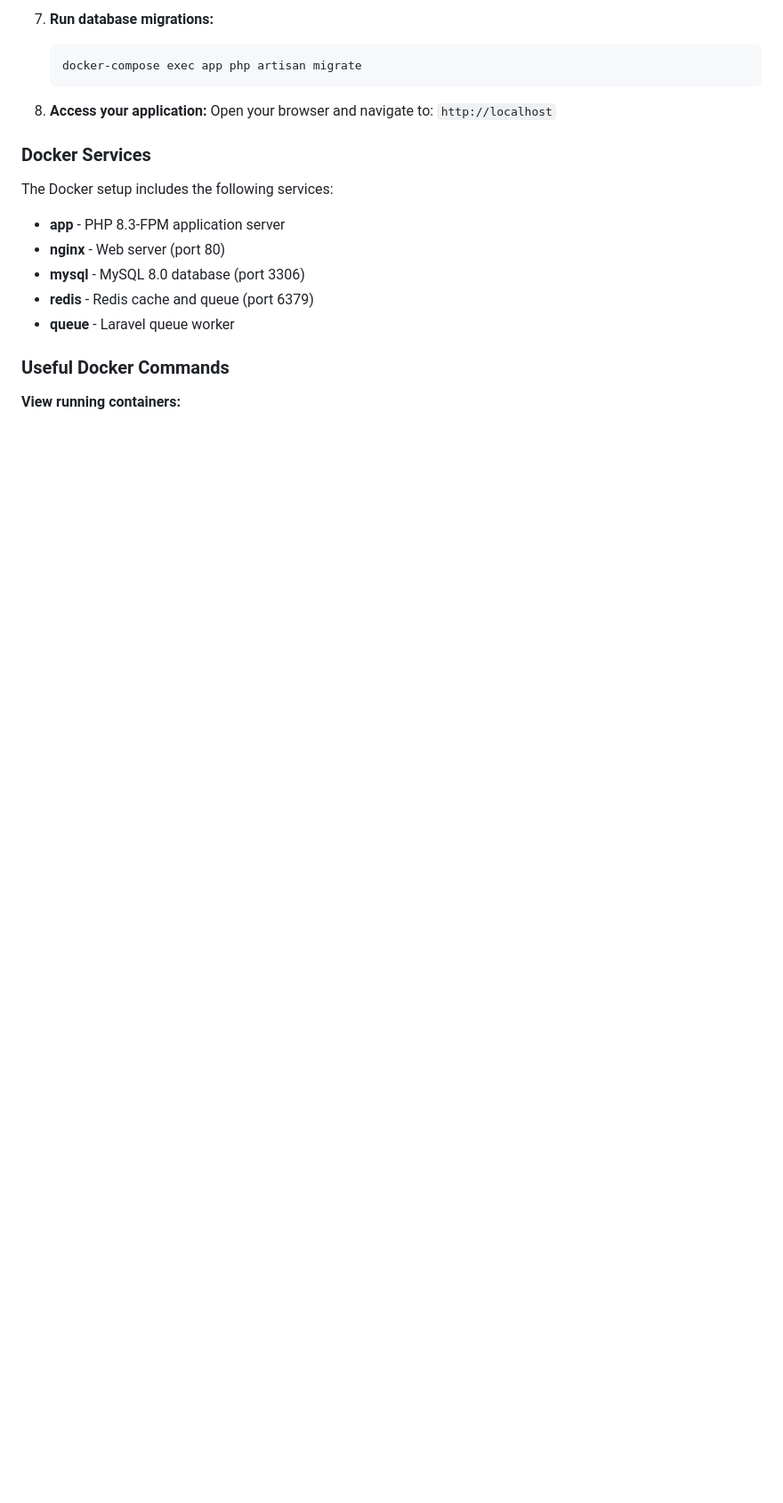
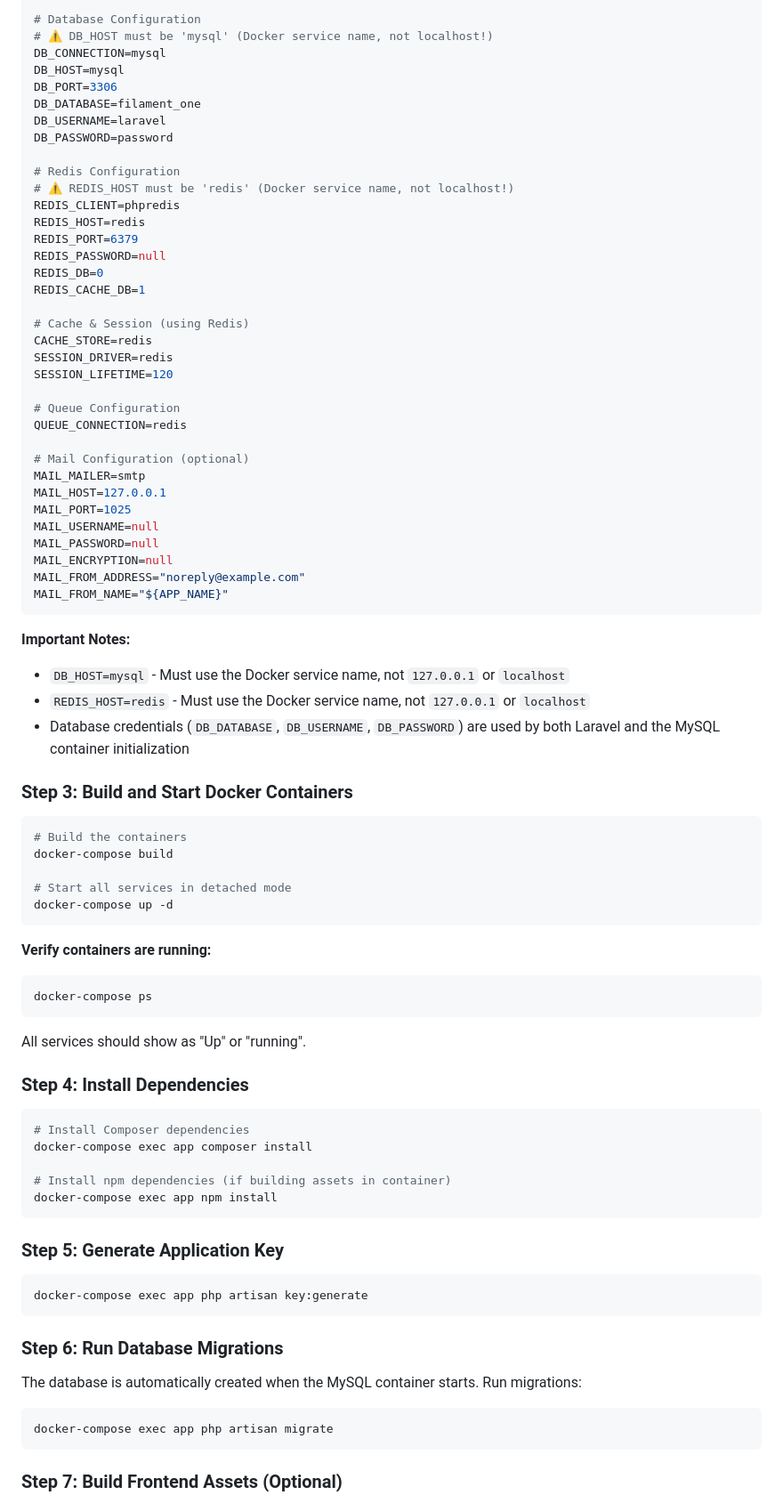
Before and after one commit to jeddsaliba/filament-one, a Markdown page: README.md, the part around one of its changes. Shown at 89% size. Drawn GitHub-style; blank space fills up the shorter version.

````diff
--- a/README.md
+++ b/README.md
@@ -167,22 +238,86 @@ Filament One includes Docker configuration for easy local development. This setu
 
-7. **Run database migrations:**
-   ```bash
-   docker-compose exec app php artisan migrate
-   ```
+# Database Configuration
+# ⚠️ DB_HOST must be 'mysql' (Docker service name, not localhost!)
+DB_CONNECTION=mysql
+DB_HOST=mysql
+DB_PORT=3306
+DB_DATABASE=filament_one
+DB_USERNAME=laravel
+DB_PASSWORD=password
 
-8. **Access your application:**
-   Open your browser and navigate to: `http://localhost`
+# Redis Configuration
+# ⚠️ REDIS_HOST must be 'redis' (Docker service name, not localhost!)
+REDIS_CLIENT=phpredis
+REDIS_HOST=redis
+REDIS_PORT=6379
+REDIS_PASSWORD=null
+REDIS_DB=0
+REDIS_CACHE_DB=1
 
-### Docker Services
+# Cache & Session (using Redis)
+CACHE_STORE=redis
+SESSION_DRIVER=redis
+SESSION_LIFETIME=120
 
-The Docker setup includes the following services:
+# Queue Configuration
+QUEUE_CONNECTION=redis
 
-- **app** - PHP 8.3-FPM application server
-- **nginx** - Web server (port 80)
-- **mysql** - MySQL 8.0 database (port 3306)
-- **redis** - Redis cache and queue (port 6379)
-- **queue** - Laravel queue worker
+# Mail Configuration (optional)
+MAIL_MAILER=smtp
+MAIL_HOST=127.0.0.1
+MAIL_PORT=1025
+MAIL_USERNAME=null
+MAIL_PASSWORD=null
+MAIL_ENCRYPTION=null
+MAIL_FROM_ADDRESS="noreply@example.com"
+MAIL_FROM_NAME="${APP_NAME}"
+```
 
-### Useful Docker Commands
+**Important Notes:**
+- `DB_HOST=mysql` - Must use the Docker service name, not `127.0.0.1` or `localhost`
+- `REDIS_HOST=redis` - Must use the Docker service name, not `127.0.0.1` or `localhost`
+- Database credentials (`DB_DATABASE`, `DB_USERNAME`, `DB_PASSWORD`) are used by both Laravel and the MySQL container initialization
 
-**View running containers:**
+### Step 3: Build and Start Docker Containers
+
+```bash
+# Build the containers
+docker-compose build
+
+# Start all services in detached mode
+docker-compose up -d
+```
+
+**Verify containers are running:**
+```bash
+docker-compose ps
+```
+
+All services should show as "Up" or "running".
+
+### Step 4: Install Dependencies
+
+```bash
+# Install Composer dependencies
+docker-compose exec app composer install
+
+# Install npm dependencies (if building assets in container)
+docker-compose exec app npm install
+```
+
+### Step 5: Generate Application Key
+
+```bash
+docker-compose exec app php artisan key:generate
+```
+
+### Step 6: Run Database Migrations
+
+The database is automatically created when the MySQL container starts. Run migrations:
+
+```bash
+docker-compose exec app php artisan migrate
+```
+
+### Step 7: Build Frontend Assets (Optional)
+
````
Also changed, not shown: other parts of README.md (+219 -72 lines).
